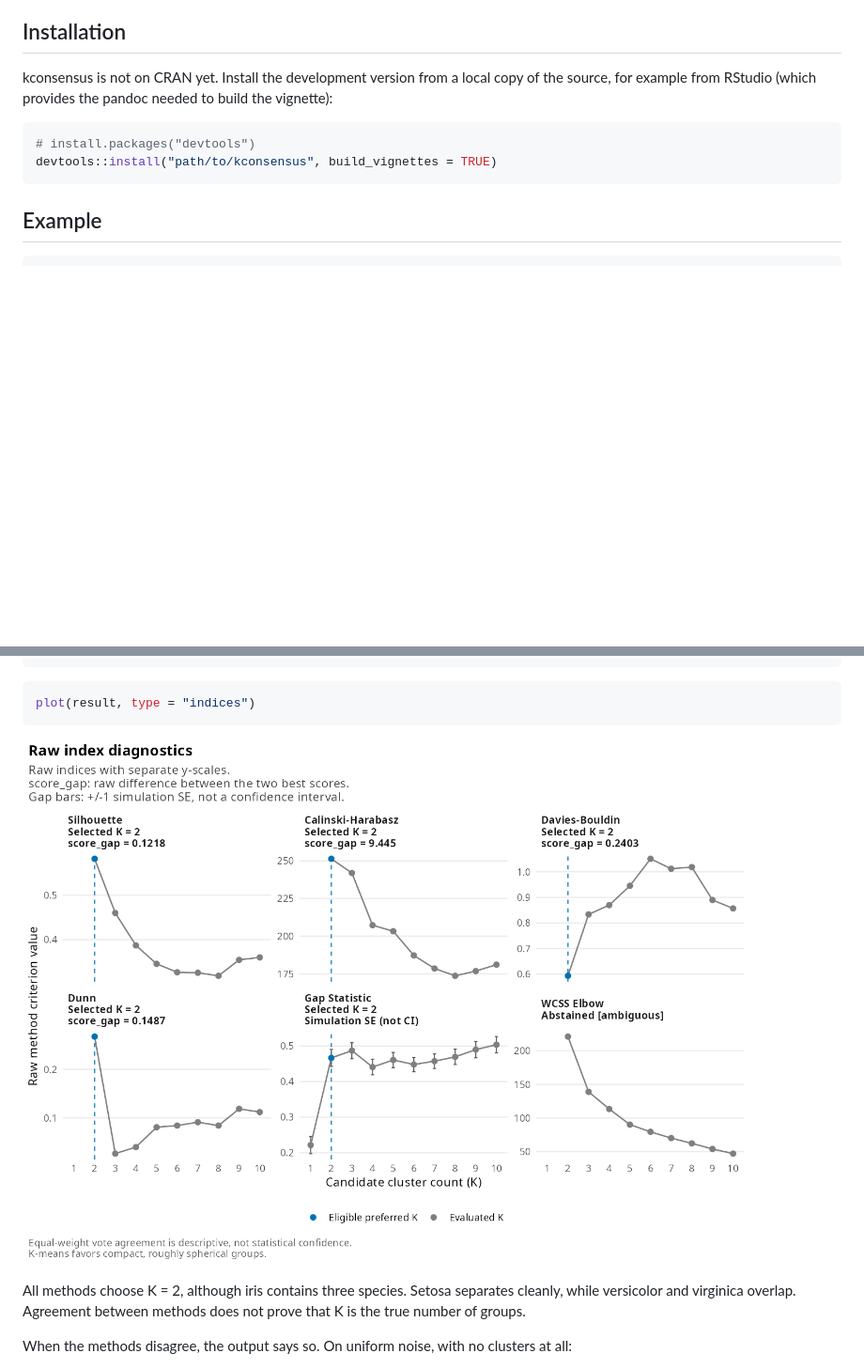
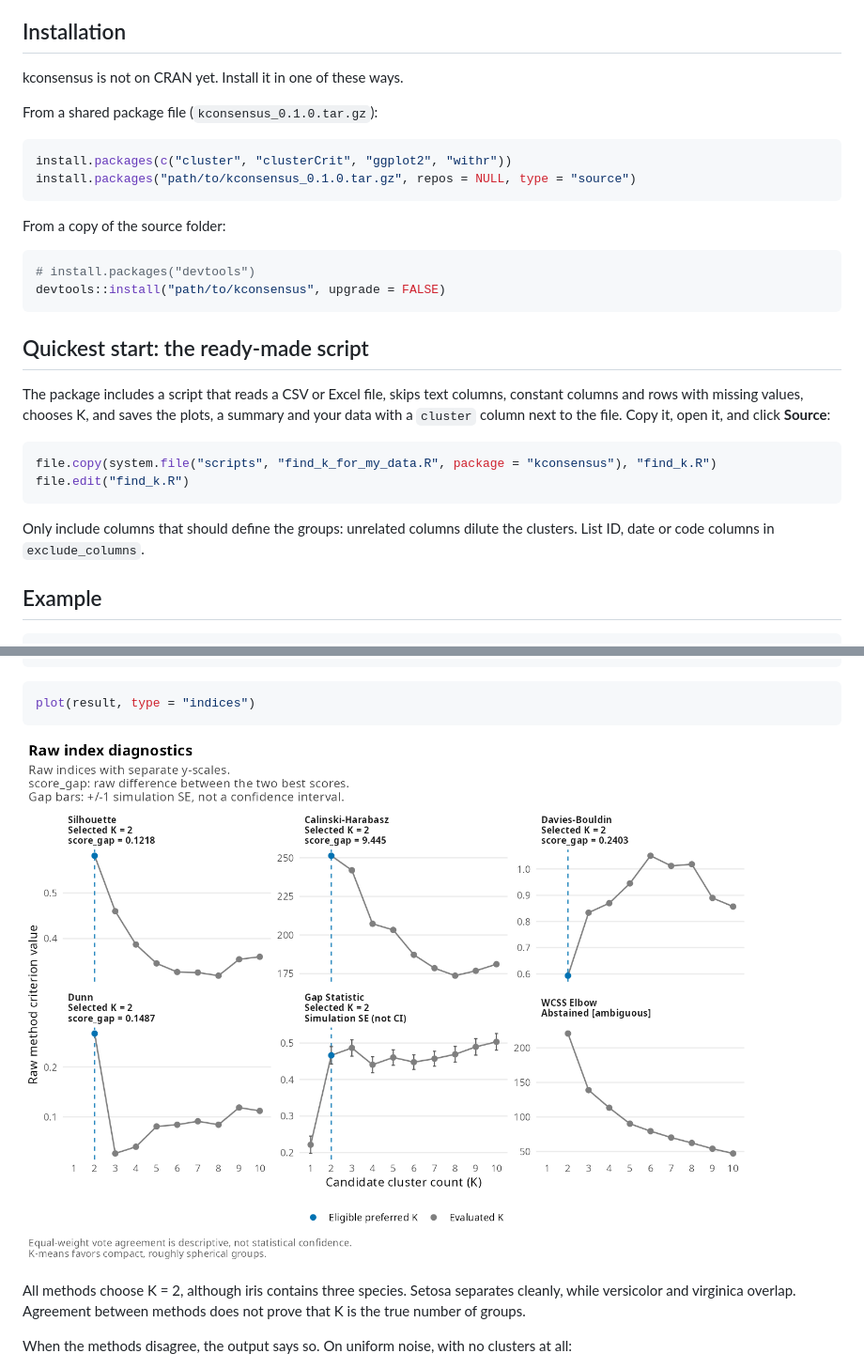
Before and after one commit to UZUB18/kconsensus, a Markdown page: README.md, 2 parts joined by grey strips. Shown at 94% size. Rendered like a GitHub page; pictures changed too: man/figures/README-indices.png; blank space fills up the shorter version.

````diff
--- a/README.md
+++ b/README.md
@@ -14,14 +14,36 @@ the vote as unanimous, majority, plurality, single vote, tie or no valid votes.
 
 ## Installation
 
-kconsensus is not on CRAN yet. Install the development version from a local
-copy of the source, for example from RStudio (which provides the pandoc needed
-to build the vignette):
+kconsensus is not on CRAN yet. Install it in one of these ways.
+
+From a shared package file (`kconsensus_0.1.0.tar.gz`):
+
+``` r
+install.packages(c("cluster", "clusterCrit", "ggplot2", "withr"))
+install.packages("path/to/kconsensus_0.1.0.tar.gz", repos = NULL, type = "source")
+```
+
+From a copy of the source folder:
 
 ``` r
 # install.packages("devtools")
-devtools::install("path/to/kconsensus", build_vignettes = TRUE)
+devtools::install("path/to/kconsensus", upgrade = FALSE)
 ```
+
+## Quickest start: the ready-made script
+
+The package includes a script that reads a CSV or Excel file, skips text
+columns, constant columns and rows with missing values, chooses K, and saves
+the plots, a summary and your data with a `cluster` column next to the file.
+Copy it, open it, and click **Source**:
+
+``` r
+file.copy(system.file("scripts", "find_k_for_my_data.R", package = "kconsensus"), "find_k.R")
+file.edit("find_k.R")
+```
+
+Only include columns that should define the groups: unrelated columns dilute
+the clusters. List ID, date or code columns in `exclude_columns`.
 
 ## Example
 
````
Also changed, not shown: NEWS.md (+10 -1 lines), PROJECT_SHOWCASE.md (+1 -1 lines), dev/RUNTIME_TEST_PLAN.md (added, +204 -0 lines), man/figures/showcase-consensus.png, man/figures/showcase-indices.png, 9 other files.
